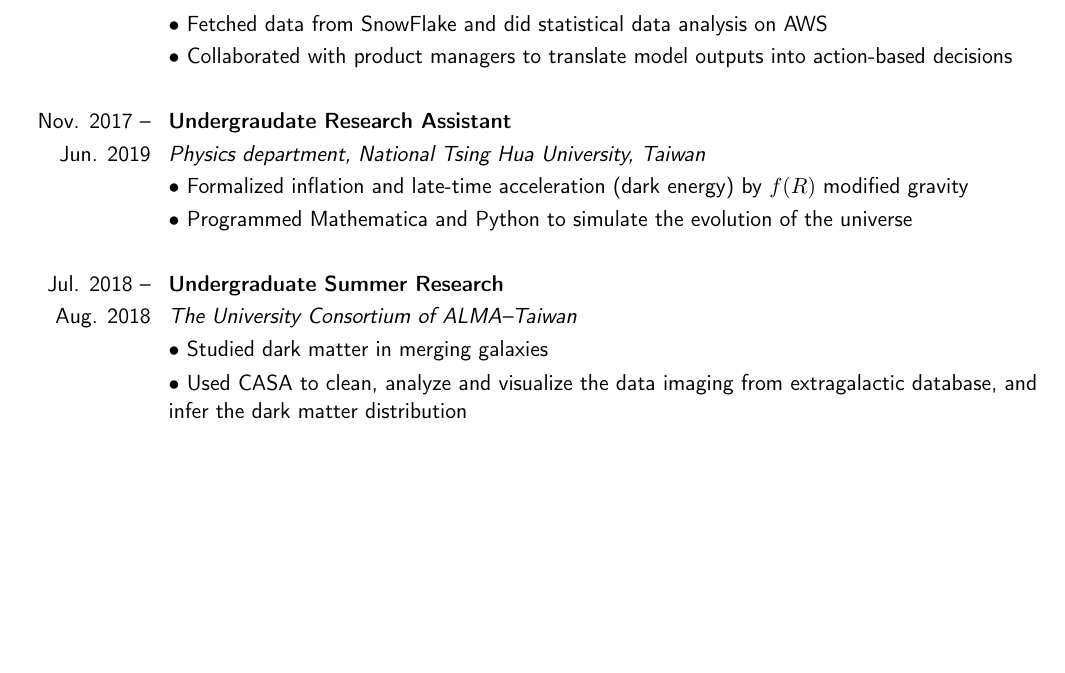
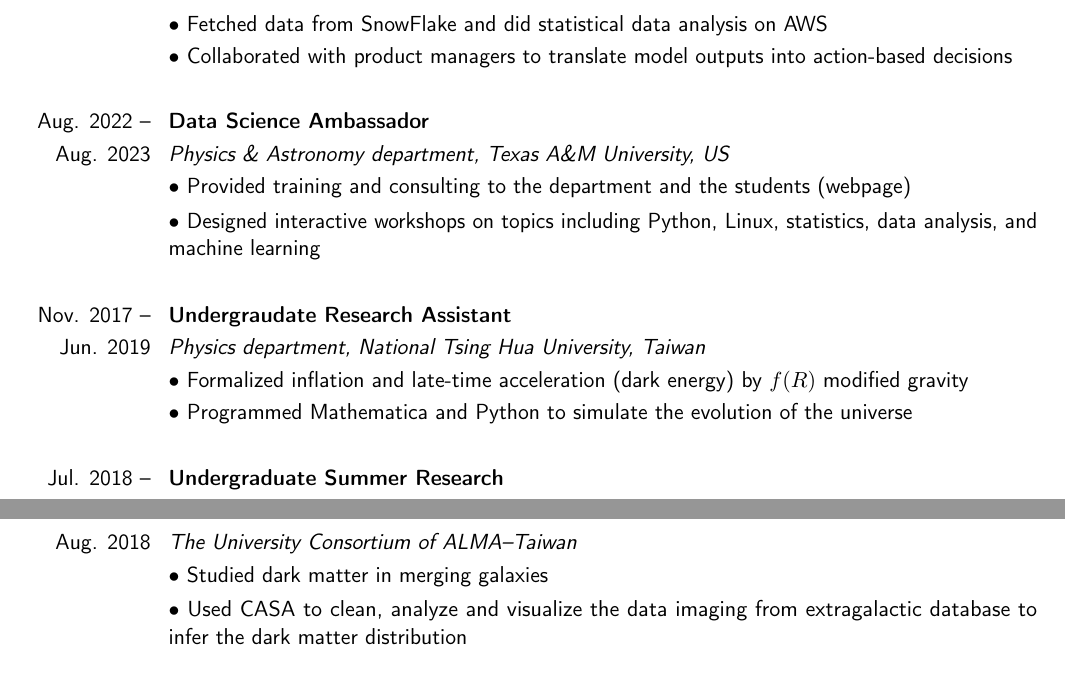
Before and after one commit to noctildon/noctildon.github.io, a LaTeX CV (resume/academics.tex): part of page 1 of 3 before the commit and two parts of pages 1 and 2 of 4 after it, the two joined at a grey line, cut so that both start at the same text, the shorter picture padded with empty space. Compiled offline with pdfLaTeX.

Commit message:
fix typo and update academics resume

```diff
--- a/resume/academics.tex
+++ b/resume/academics.tex
@@ -20,10 +20,9 @@
 \email{s104021230@tamu.edu}
 \homepage{noctildon.github.io}
 \social[googlescholar][scholar.google.com/citations?user=3_6lzj4AAAAJ]{Google Scholar}
+\social[inspire][inspirehep.net/authors/2661451]{InspireHEP}
 \social[linkedin][www.linkedin.com/in/wei-chih-huang-38b075233]{Linkedin}
 \social[github][github.com/noctildon]{GitHub}
-\social[inspire][inspirehep.net/authors/2661451]{InspireHEP}
-% \social[inspire][https://inspirehep.net/authors/2661451]{INSPIRE-HEP}
 
 
 \begin{document}
@@ -57,6 +56,13 @@
 \cvitem{}{}
 
 
+\cvitem{Aug. 2022 --}{\textbf{Data Science Ambassador}}
+\cvitem{Aug. 2023}{\textit{Physics \& Astronomy department, Texas A\&M University, US}}
+\cvitem{}{$\bullet$ Provided training and consulting to the department and the students (\href{https://noctildon.github.io/DS_ambassador/index.html}{webpage})}
+\cvitem{}{$\bullet$ Designed interactive workshops on topics including Python, Linux, statistics, data analysis, and machine learning}
+\cvitem{}{}
+
+
 \cvitem{Nov. 2017 --}{\textbf{Undergraudate Research Assistant}}
 \cvitem{Jun. 2019}{\textit{Physics department, National Tsing Hua University, Taiwan}}
 \cvitem{}{$\bullet$ Formalized inflation and late-time acceleration (dark energy) by $f(R)$ modified gravity}
@@ -67,7 +73,7 @@
 \cvitem{Jul. 2018 --}{\textbf{Undergraduate Summer Research}}
 \cvitem{Aug. 2018}{\textit{The University Consortium of ALMA–Taiwan}}
 \cvitem{}{$\bullet$ Studied dark matter in merging galaxies}
-\cvitem{}{$\bullet$ Used CASA to clean, analyze and visualize the data imaging from extragalactic database, and infer the dark matter distribution}
+\cvitem{}{$\bullet$ Used CASA to clean, analyze and visualize the data imaging from extragalactic database to infer the dark matter distribution}
 
 
 \section{Publications}
```
Also changed, not shown: resume/academics.pdf.
